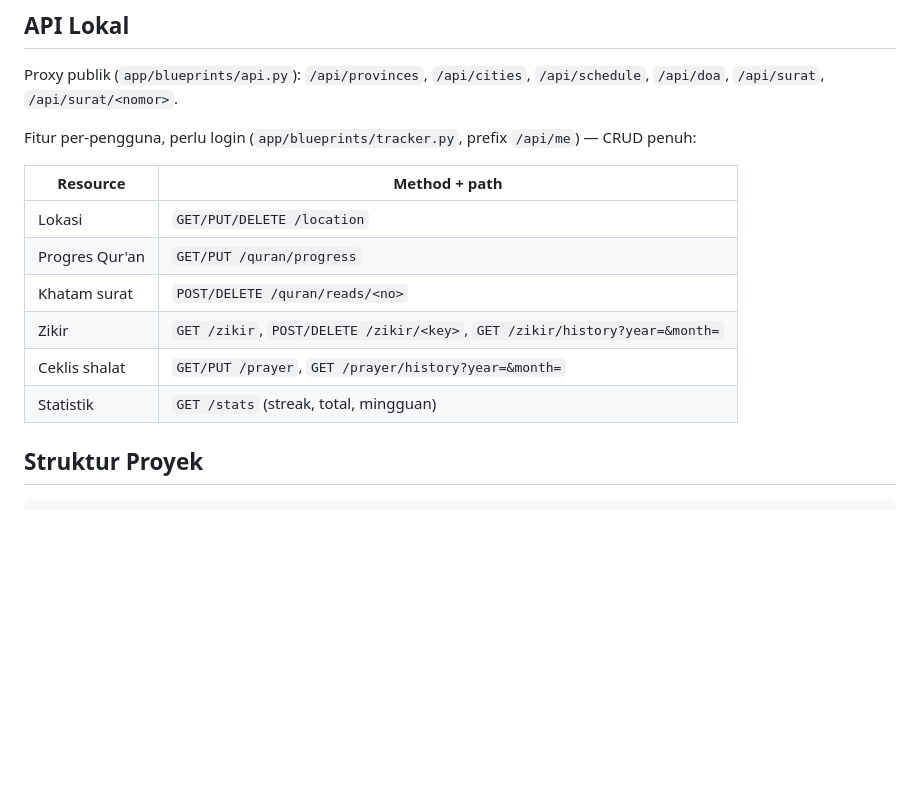
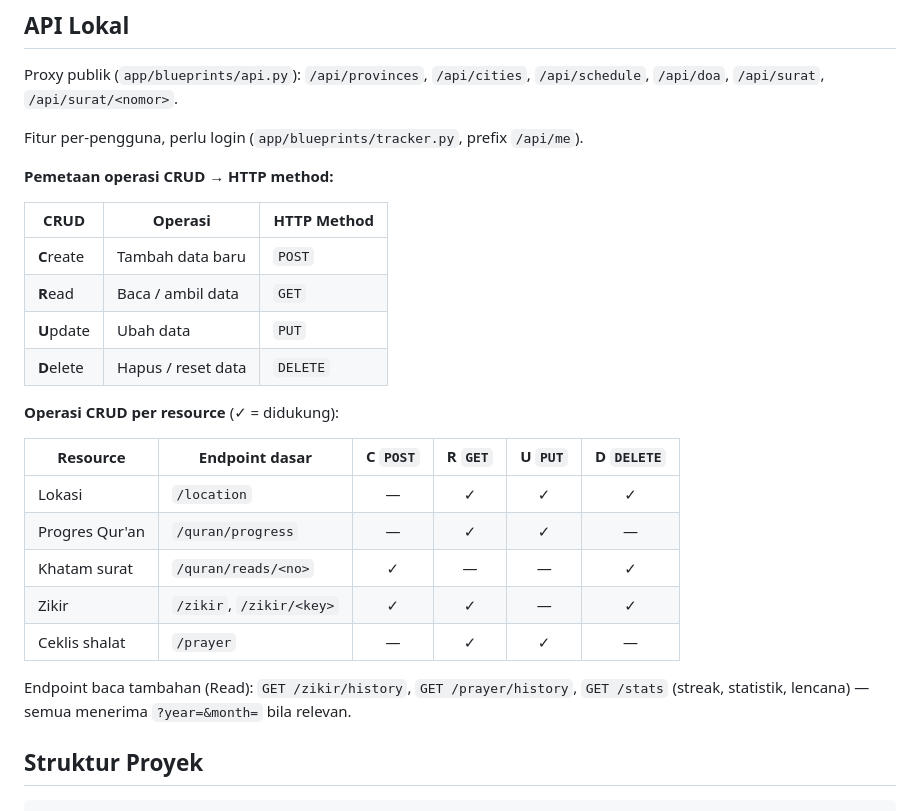
Before and after one commit to Zetakai/website-jadwal-solat-flask, a Markdown page: README.md, the part around the change. Drawn GitHub-style; blank space fills up the shorter version.

Commit message:
docs: add explicit CRUD operation mapping to README

```diff
--- a/README.md
+++ b/README.md
@@ -110,17 +110,29 @@ Buka browser di `http://127.0.0.1:5000`.
 Proxy publik (`app/blueprints/api.py`): `/api/provinces`, `/api/cities`,
 `/api/schedule`, `/api/doa`, `/api/surat`, `/api/surat/<nomor>`.
 
-Fitur per-pengguna, perlu login (`app/blueprints/tracker.py`, prefix `/api/me`) —
-CRUD penuh:
+Fitur per-pengguna, perlu login (`app/blueprints/tracker.py`, prefix `/api/me`).
 
-| Resource | Method + path |
-|----------|---------------|
-| Lokasi   | `GET/PUT/DELETE /location` |
-| Progres Qur'an | `GET/PUT /quran/progress` |
-| Khatam surat | `POST/DELETE /quran/reads/<no>` |
-| Zikir | `GET /zikir`, `POST/DELETE /zikir/<key>`, `GET /zikir/history?year=&month=` |
-| Ceklis shalat | `GET/PUT /prayer`, `GET /prayer/history?year=&month=` |
-| Statistik | `GET /stats` (streak, total, mingguan) |
+**Pemetaan operasi CRUD → HTTP method:**
+
+| CRUD | Operasi | HTTP Method |
+|------|---------|-------------|
+| **C**reate | Tambah data baru | `POST` |
+| **R**ead | Baca / ambil data | `GET` |
+| **U**pdate | Ubah data | `PUT` |
+| **D**elete | Hapus / reset data | `DELETE` |
+
+**Operasi CRUD per resource** (✓ = didukung):
+
+| Resource | Endpoint dasar | C `POST` | R `GET` | U `PUT` | D `DELETE` |
+|----------|----------------|:---:|:---:|:---:|:---:|
+| Lokasi | `/location` | — | ✓ | ✓ | ✓ |
+| Progres Qur'an | `/quran/progress` | — | ✓ | ✓ | — |
+| Khatam surat | `/quran/reads/<no>` | ✓ | — | — | ✓ |
+| Zikir | `/zikir`, `/zikir/<key>` | ✓ | ✓ | — | ✓ |
+| Ceklis shalat | `/prayer` | — | ✓ | ✓ | — |
+
+Endpoint baca tambahan (Read): `GET /zikir/history`, `GET /prayer/history`,
+`GET /stats` (streak, statistik, lencana) — semua menerima `?year=&month=` bila relevan.
 
 ## Struktur Proyek
 
```
